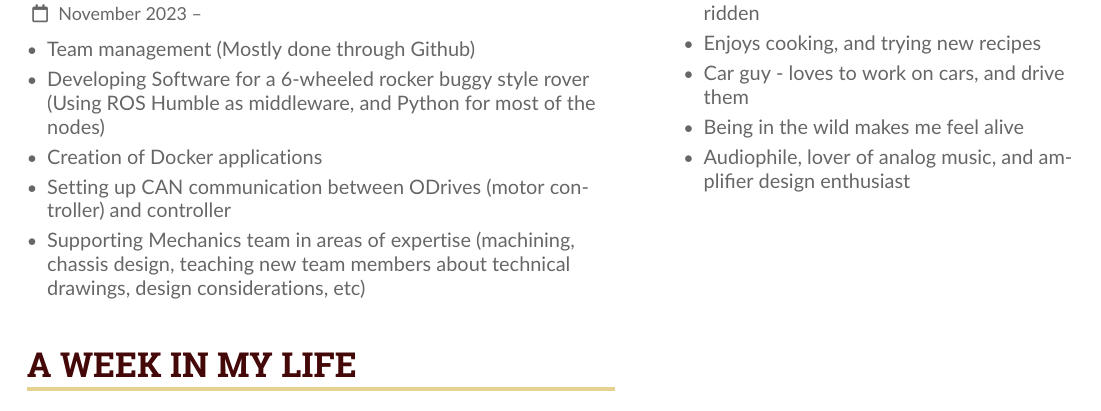
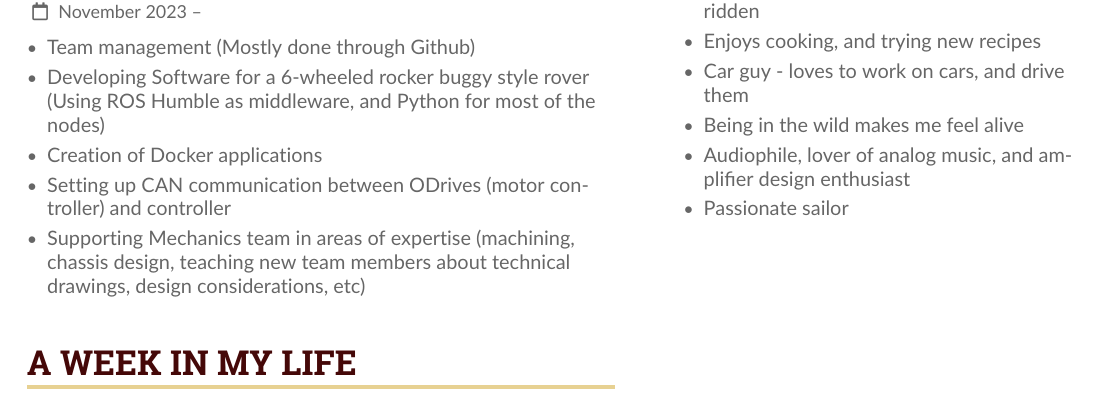
Before and after one commit to JoseLuizMendonca/CV, a LaTeX CV (src/cv.tex): part of page 2 of 2, cut so that both start at the same text. Compiled offline with pdfLaTeX.

Commit message:
Added Sailing

```diff
--- a/src/cv.tex
+++ b/src/cv.tex
@@ -379,6 +379,7 @@
   \item Car guy - loves to work on cars, and drive them
   \item Being in the wild makes me feel alive
   \item Audiophile, lover of analog music, and amplifier design enthusiast
+  \item Passionate sailor
 \end{itemize}
 
 %\divider
```
Also changed, not shown: src/cv.pdf, 3 other files.
